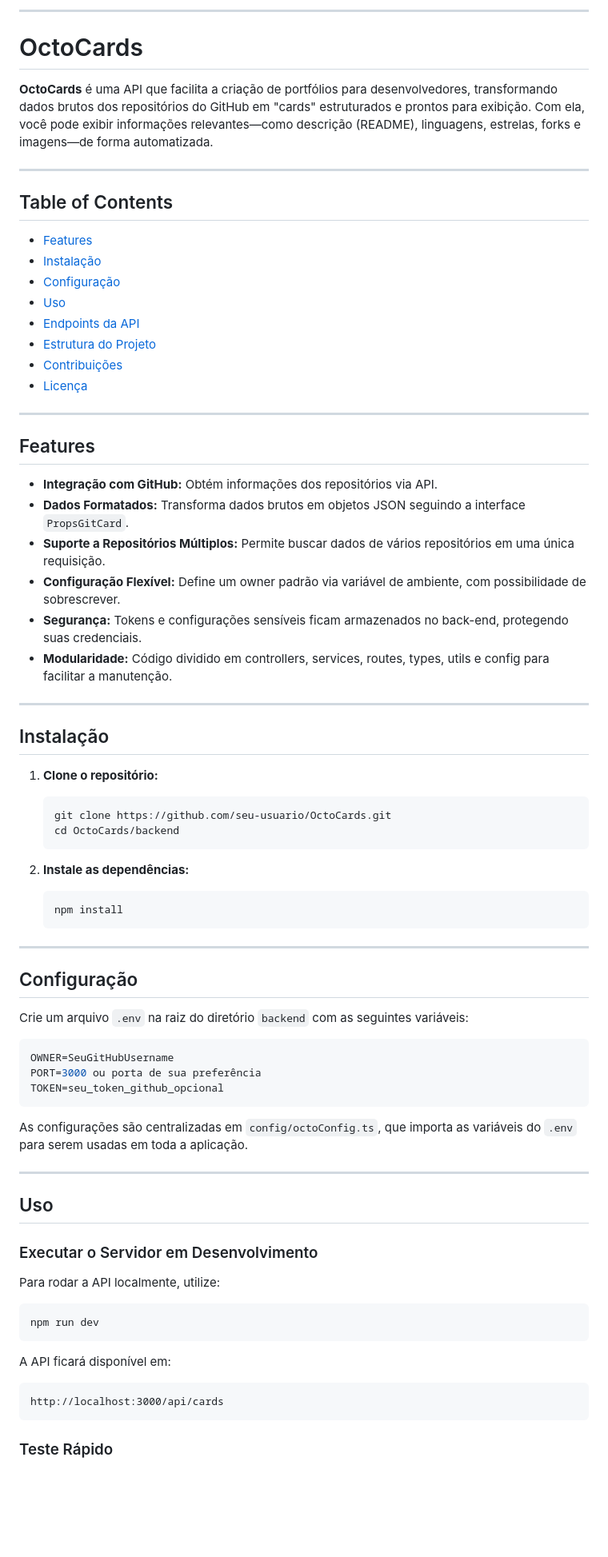
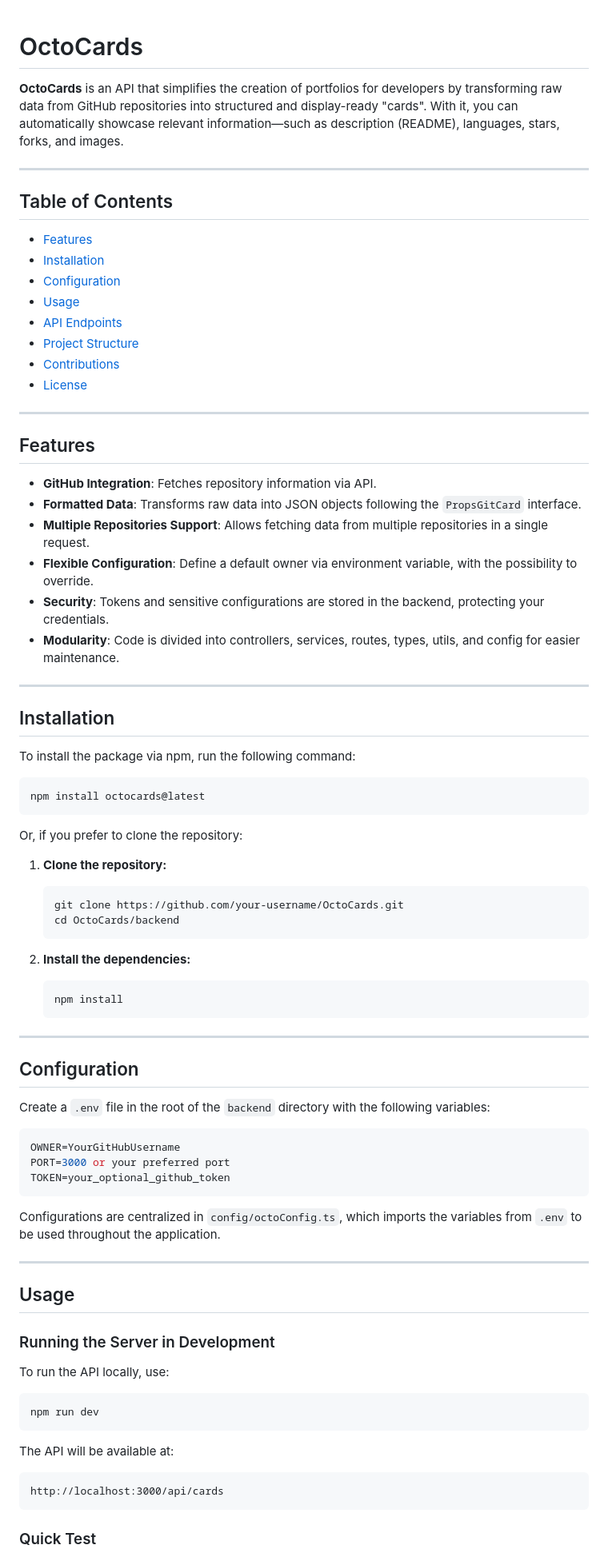
Before and after one commit to SamuelBProenca/OctoCards, a Markdown page: README.md, the part around one of its changes. Shown at 80% size. GitHub-like rendering; blank space fills up the shorter version.

````diff
--- a/README.md
+++ b/README.md
@@ -1,76 +1,81 @@
-
----
-
 # OctoCards
 
-**OctoCards** é uma API que facilita a criação de portfólios para desenvolvedores, transformando dados brutos dos repositórios do GitHub em "cards" estruturados e prontos para exibição. Com ela, você pode exibir informações relevantes—como descrição (README), linguagens, estrelas, forks e imagens—de forma automatizada.
+**OctoCards** is an API that simplifies the creation of portfolios for developers by transforming raw data from GitHub repositories into structured and display-ready "cards". With it, you can automatically showcase relevant information—such as description (README), languages, stars, forks, and images.
 
 ---
 
 ## Table of Contents
 
 - [Features](#features)
-- [Instalação](#instalação)
-- [Configuração](#configuração)
-- [Uso](#uso)
-- [Endpoints da API](#endpoints-da-api)
-- [Estrutura do Projeto](#estrutura-do-projeto)
-- [Contribuições](#contribuições)
-- [Licença](#licença)
+- [Installation](#installation)
+- [Configuration](#configuration)
+- [Usage](#usage)
+- [API Endpoints](#api-endpoints)
+- [Project Structure](#project-structure)
+- [Contributions](#contributions)
+- [License](#license)
 
 ---
 
 ## Features
 
-- **Integração com GitHub:** Obtém informações dos repositórios via API.
-- **Dados Formatados:** Transforma dados brutos em objetos JSON seguindo a interface `PropsGitCard`.
-- **Suporte a Repositórios Múltiplos:** Permite buscar dados de vários repositórios em uma única requisição.
-- **Configuração Flexível:** Define um owner padrão via variável de ambiente, com possibilidade de sobrescrever.
-- **Segurança:** Tokens e configurações sensíveis ficam armazenados no back-end, protegendo suas credenciais.
-- **Modularidade:** Código dividido em controllers, services, routes, types, utils e config para facilitar a manutenção.
+- **GitHub Integration**: Fetches repository information via API.
+- **Formatted Data**: Transforms raw data into JSON objects following the `PropsGitCard` interface.
+- **Multiple Repositories Support**: Allows fetching data from multiple repositories in a single request.
+- **Flexible Configuration**: Define a default owner via environment variable, with the possibility to override.
+- **Security**: Tokens and sensitive configurations are stored in the backend, protecting your credentials.
+- **Modularity**: Code is divided into controllers, services, routes, types, utils, and config for easier maintenance.
 
 ---
 
-## Instalação
+## Installation
 
-1. **Clone o repositório:**
+To install the package via npm, run the following command:
+
+```bash
+npm install octocards@latest
+```
+
+Or, if you prefer to clone the repository:
+
+1. **Clone the repository:**
    ```bash
-   git clone https://github.com/seu-usuario/OctoCards.git
+   git clone https://github.com/your-username/OctoCards.git
    cd OctoCards/backend
    ```
 
-2. **Instale as dependências:**
+2. **Install the dependencies:**
    ```bash
    npm install
    ```
 
 ---
 
-## Configuração
+## Configuration
 
-Crie um arquivo `.env` na raiz do diretório `backend` com as seguintes variáveis:
+Create a `.env` file in the root of the `backend` directory with the following variables:
 ```env
-OWNER=SeuGitHubUsername
-PORT=3000 ou porta de sua preferência
-TOKEN=seu_token_github_opcional
+OWNER=YourGitHubUsername
+PORT=3000 or your preferred port
+TOKEN=your_optional_github_token
 ```
 
-As configurações são centralizadas em `config/octoConfig.ts`, que importa as variáveis do `.env` para serem usadas em toda a aplicação.
+Configurations are centralized in `config/octoConfig.ts`, which imports the variables from `.env` to be used throughout the application.
 
 ---
 
-## Uso
+## Usage
 
-### Executar o Servidor em Desenvolvimento
+### Running the Server in Development
 
-Para rodar a API localmente, utilize:
+To run the API locally, use:
 ```bash
 npm run dev
 ```
-A API ficará disponível em:
+The API will be available at:
 ```
 http://localhost:3000/api/cards
 ```
 
-### Teste Rápido
+### Quick Test
 
````
Also changed, not shown: other parts of README.md (+42 -40 lines).
